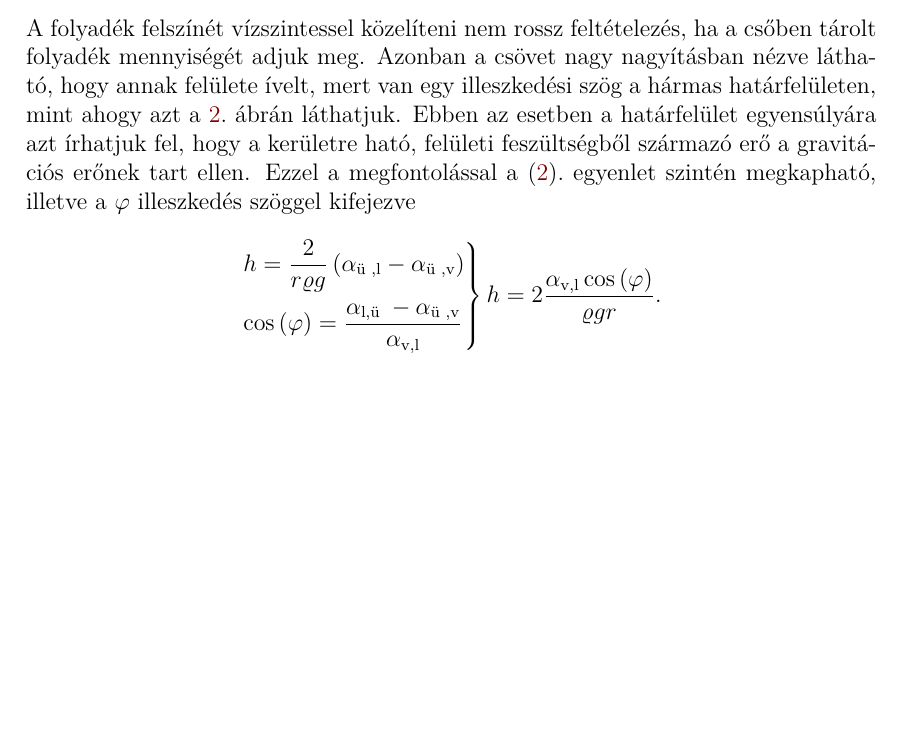
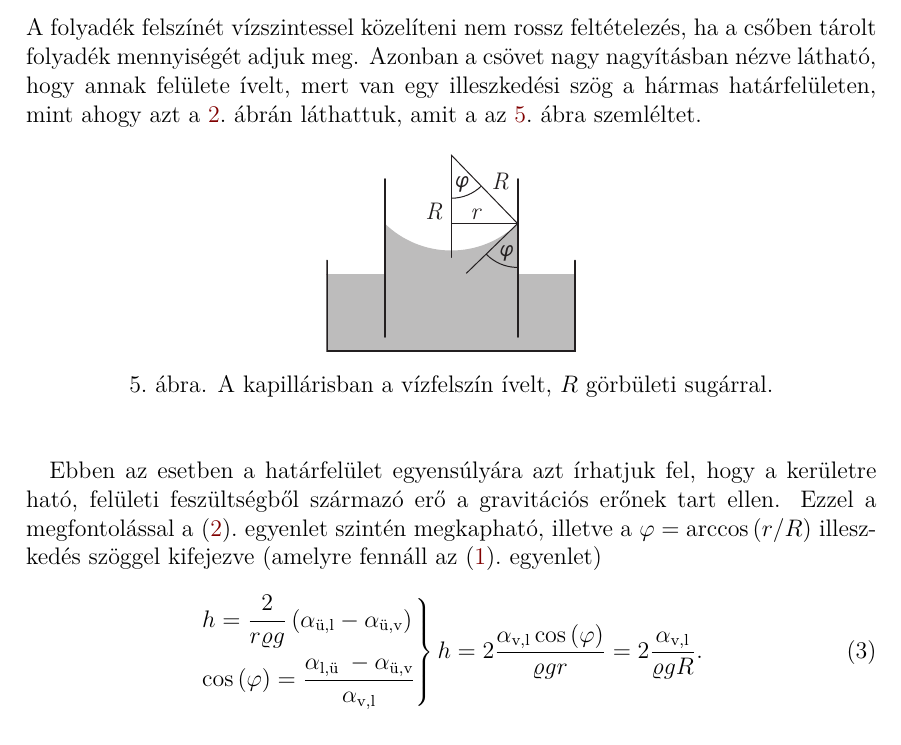
Before and after one commit to danieltuzes/folytkoz-mecha, a LaTeX document (tételkidolgozás/7. tétel/Tétel_7_felületi_feszültség_továbbfejlesztett.tex): part of page 6 of 6 before the commit and part of page 6 of 7 after it, cut so that both start at the same text, the shorter picture padded with empty space. Compiled offline with pdfLaTeX.

Commit message:
7. tétel + ábra + egyenletszám

```diff
--- a/tételkidolgozás/7. tétel/Tétel_7_felületi_feszültség_továbbfejlesztett.tex
+++ b/tételkidolgozás/7. tétel/Tétel_7_felületi_feszültség_továbbfejlesztett.tex
@@ -168,11 +168,26 @@ Hasonló a jelenség a kerámia anyagoknál is, pl.\ párologtatókkal is. A ki
 \normalsize
 
 \subsection{Illeszkedési szög}
-A folyadék felszínét vízszintessel közelíteni nem rossz feltételezés, ha a csőben tárolt folyadék mennyiségét adjuk meg. Azonban a csövet nagy nagyításban nézve látható, hogy annak felülete ívelt, mert van egy illeszkedési szög a hármas határfelületen, mint ahogy azt \aref{fig:illeszkedesi_szog}.\ ábrán láthatjuk. Ebben az esetben a határfelület egyensúlyára azt írhatjuk fel, hogy a kerületre ható, felületi feszültségből származó erő a gravitációs erőnek tart ellen. Ezzel a megfontolással \az{\eqref{eq:kapillaris_emelkedes}}.\ egyenlet szintén megkapható, illetve a $\varphi$ illeszkedés szöggel kifejezve
-\[\left. \begin{gathered}
-  h = \frac{2}{{r\varrho g}}\left( {{\alpha _{{\text{ü ,l}}}} - {\alpha _{{\text{ü ,v}}}}} \right) \hfill \\
-  \cos {\left( \varphi  \right)}  = \frac{{{\alpha _{{\text{l,ü }}}} - {\alpha _{{\text{ü ,v}}}}}}{{{\alpha _{{\text{v,l}}}}}} \hfill \\
-\end{gathered}  \right\}h = 2\frac{{{\alpha _{{\text{v,l}}}}\cos \left( \varphi  \right)}}{{\varrho gr}}.\]
+A folyadék felszínét vízszintessel közelíteni nem rossz feltételezés, ha a csőben tárolt folyadék mennyiségét adjuk meg. Azonban a csövet nagy nagyításban nézve látható, hogy annak felülete ívelt, mert van egy illeszkedési szög a hármas határfelületen, mint ahogy azt \aref{fig:illeszkedesi_szog}.\ ábrán láthattuk, amit a \aref{fig:kapillaris_illeszkedesi_szog}.\ ábra szemléltet.
+
+\begin{figure}[htb]
+	\begin{center}
+		\includegraphics[scale=1]{kapillaris_emelkedes_illeszkedesi_szog.eps}
+		\caption{A kapillárisban a vízfelszín ívelt, $R$ görbületi sugárral. }
+		\label{fig:kapillaris_illeszkedesi_szog}
+	\end{center}
+\end{figure}
+\FloatBarrier
+
+Ebben az esetben a határfelület egyensúlyára azt írhatjuk fel, hogy a kerületre ható, felületi feszültségből származó erő a gravitációs erőnek tart ellen. Ezzel a megfontolással \az{\eqref{eq:kapillaris_emelkedes}}.\ egyenlet szintén megkapható, illetve a $\varphi  = \arccos \left( {r/R} \right)$ illeszkedés szöggel kifejezve (amelyre fennáll \az{\eqref{eq:illeszkedesi_szog}}.\ egyenlet)
+\begin{equation}
+\left. \begin{gathered}
+  h = \frac{2}{{r\varrho g}}\left( {{\alpha _{{\text{ü,l}}}} - {\alpha _{{\text{ü,v}}}}} \right) \hfill \\
+  \cos {\left( \varphi  \right)}  = \frac{{{\alpha _{{\text{l,ü }}}} - {\alpha _{{\text{ü,v}}}}}}{{{\alpha _{{\text{v,l}}}}}} \hfill \\
+\end{gathered}  \right\}h = 2\frac{{{\alpha _{{\text{v,l}}}}\cos \left( \varphi  \right)}}{{\varrho gr}} = 2\frac{{{\alpha _{{\text{v,l}}}}}}{{\varrho gR}}.
+\end{equation}
+
+
 
 \section{Felületek tulajdonságai}
 Mint láthattuk, a megjelenő felületek egy új fizikát hoznak be, amelyek nem írhatóak le a térfogati tulajdonságokkal, azok mellett új empirikus jelenségként kezelhetőek. Valójában persze mind a térfogati, mind a felületi tulajdonságok kiszámolhatóak a mikroszkopikus, atomi szintű viselkedésekből, de ezek kvantitatív kiszámolása túl időigényes és bonyolult, ellenben könnyen leírhatóak makroszkopikus szinten, kontinuum közelítésben, ahol a térfogati és felületi tulajdonságokat különválasztva írjuk le.
```
Also changed, not shown: tételkidolgozás/7. tétel/kapillaris_emelkedes_illeszkedesi_szog.eps (added).
